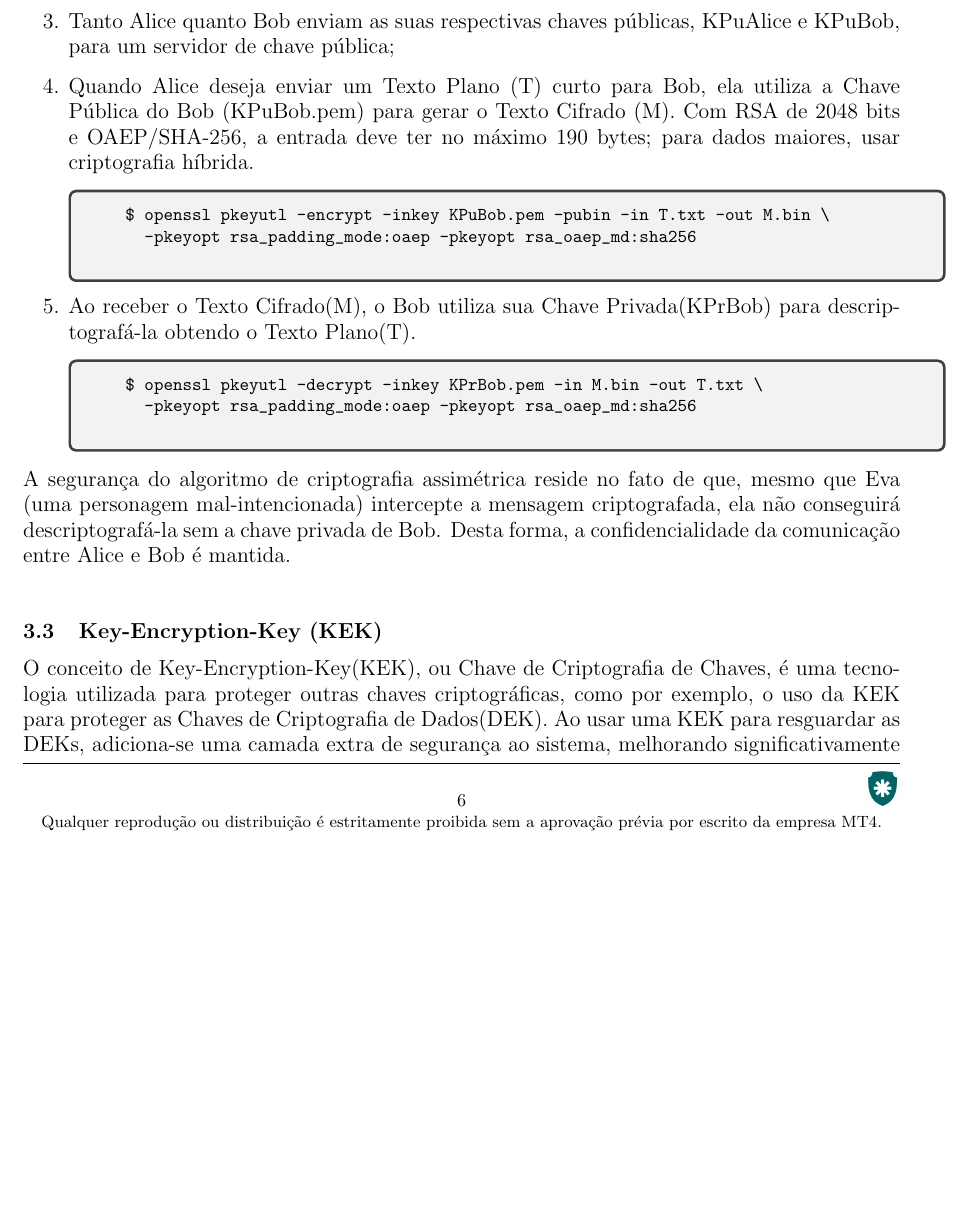
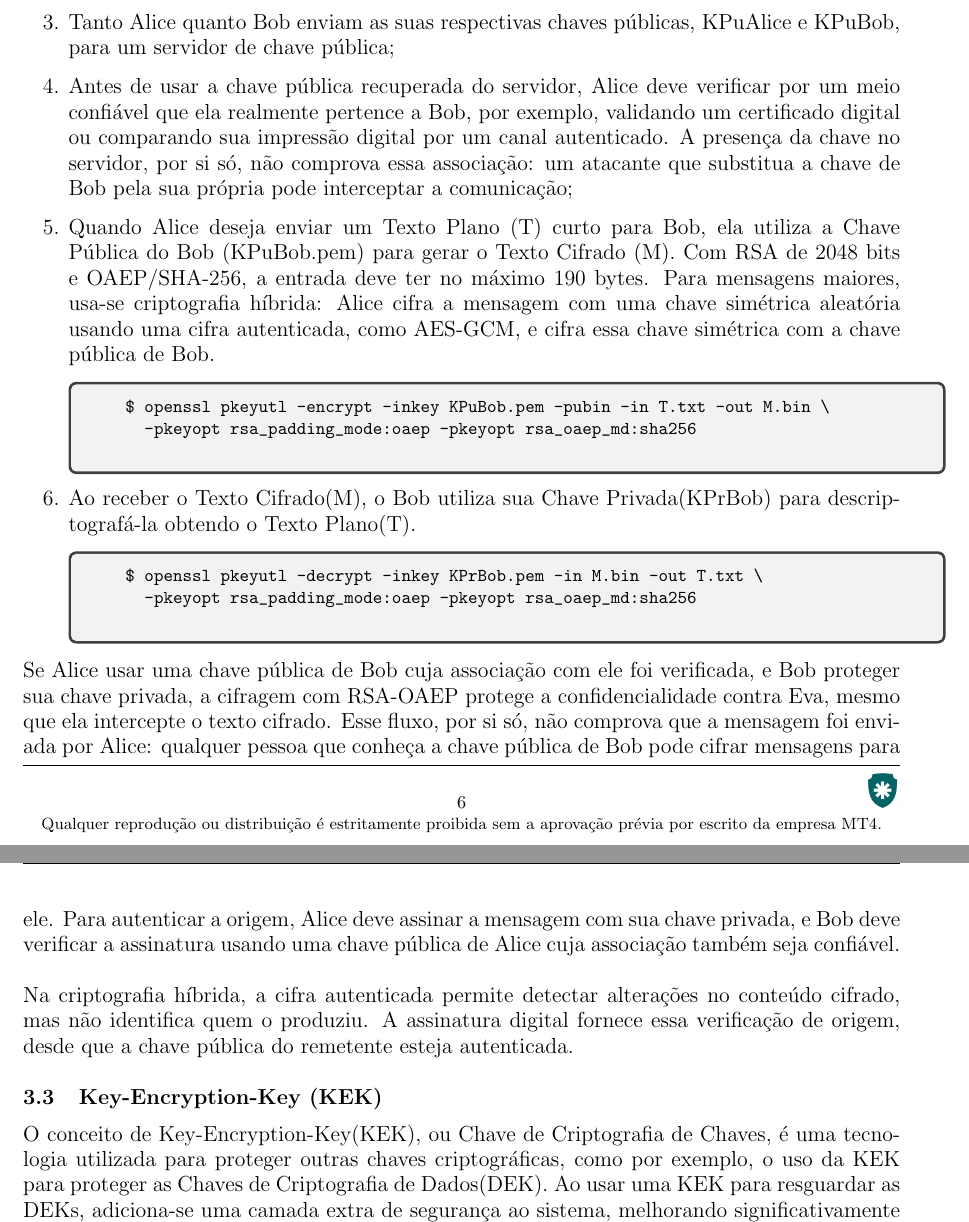
Before and after one commit to abreuferr/criptografia, a LaTeX document (conceitos/criptografia.tex): part of page 9 of 23 before the commit and two parts of pages 9 and 10 of 24 after it, the two joined at a grey line, cut so that both start at the same text, the shorter picture padded with empty space. Compiled offline with pdfLaTeX.

Commit message:
Clarifica diagramas e exemplos de criptografia

```diff
--- a/conceitos/criptografia.tex
+++ b/conceitos/criptografia.tex
@@ -223,7 +224,8 @@ O algoritmo de criptografia assimétrica é uma técnica fundamental no campo da
 		}
 	\end{tcolorbox}
 	\item Tanto Alice quanto Bob enviam as suas respectivas chaves públicas, KPuAlice e KPuBob, para um servidor de chave pública;
-	\item Quando Alice deseja enviar um Texto Plano (T) curto para Bob, ela utiliza a Chave Pública do Bob (KPuBob.pem) para gerar o Texto Cifrado (M). Com RSA de 2048 bits e OAEP/SHA-256, a entrada deve ter no máximo 190 bytes; para dados maiores, usar criptografia híbrida.
+	\item Antes de usar a chave pública recuperada do servidor, Alice deve verificar por um meio confiável que ela realmente pertence a Bob, por exemplo, validando um certificado digital ou comparando sua impressão digital por um canal autenticado. A presença da chave no servidor, por si só, não comprova essa associação: um atacante que substitua a chave de Bob pela sua própria pode interceptar a comunicação;
+	\item Quando Alice deseja enviar um Texto Plano (T) curto para Bob, ela utiliza a Chave Pública do Bob (KPuBob.pem) para gerar o Texto Cifrado (M). Com RSA de 2048 bits e OAEP/SHA-256, a entrada deve ter no máximo 190 bytes. Para mensagens maiores, usa-se criptografia híbrida: Alice cifra a mensagem com uma chave simétrica aleatória usando uma cifra autenticada, como AES-GCM, e cifra essa chave simétrica com a chave pública de Bob.
 	\begin{tcolorbox}[width=\textwidth]
 		{\normalsize
 			\begin{verbatim}
@@ -243,7 +245,9 @@ O algoritmo de criptografia assimétrica é uma técnica fundamental no campo da
 	\end{tcolorbox}
 \end{enumerate}
 
-A segurança do algoritmo de criptografia assimétrica reside no fato de que, mesmo que Eva (uma personagem mal-intencionada) intercepte a mensagem criptografada, ela não conseguirá descriptografá-la sem a chave privada de Bob. Desta forma, a confidencialidade da comunicação entre Alice e Bob é mantida.\\
+Se Alice usar uma chave pública de Bob cuja associação com ele foi verificada, e Bob proteger sua chave privada, a cifragem com RSA-OAEP protege a confidencialidade contra Eva, mesmo que ela intercepte o texto cifrado. Esse fluxo, por si só, não comprova que a mensagem foi enviada por Alice: qualquer pessoa que conheça a chave pública de Bob pode cifrar mensagens para ele. Para autenticar a origem, Alice deve assinar a mensagem com sua chave privada, e Bob deve verificar a assinatura usando uma chave pública de Alice cuja associação também seja confiável.\\
+
+Na criptografia híbrida, a cifra autenticada permite detectar alterações no conteúdo cifrado, mas não identifica quem o produziu. A assinatura digital fornece essa verificação de origem, desde que a chave pública do remetente esteja autenticada.
 
 \subsection{Key-Encryption-Key (KEK)}
 
```
Also changed, not shown: conceitos/img/algoritmo_simetrico.png, kek/img/algoritmo_simetrico.png, conceitos/criptografia.tex (11 more changed lines), 2 other files.
